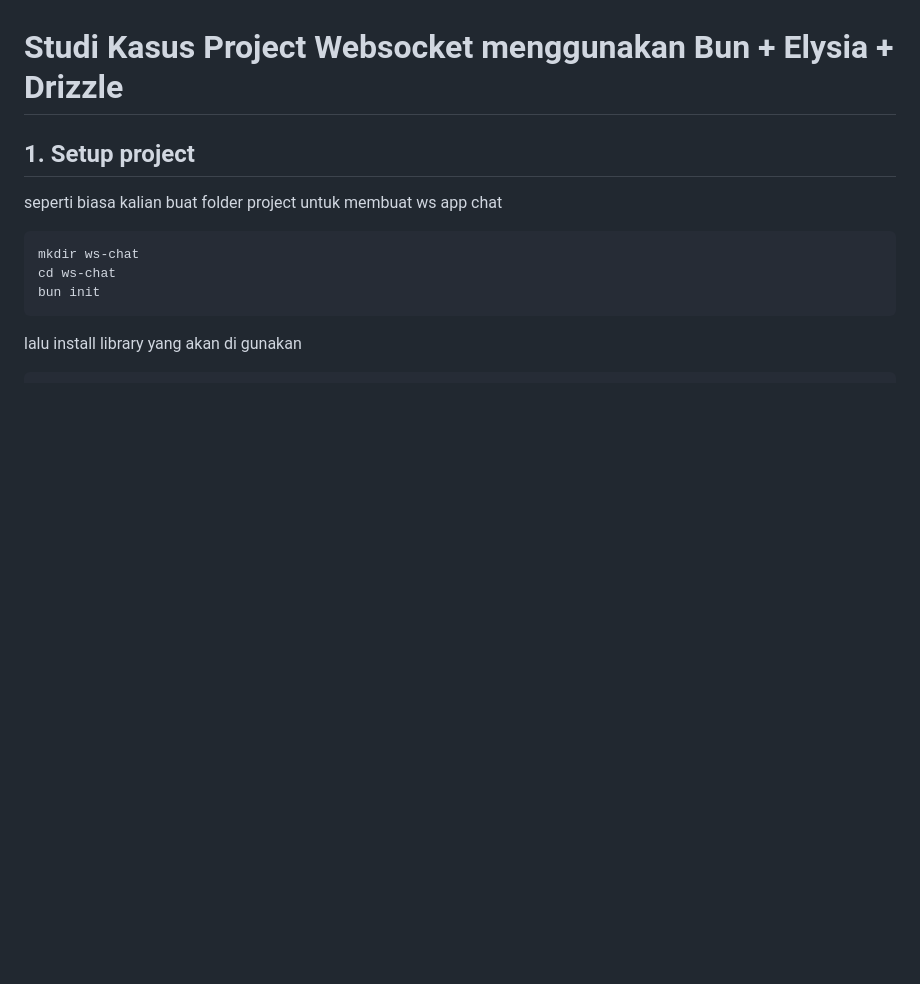
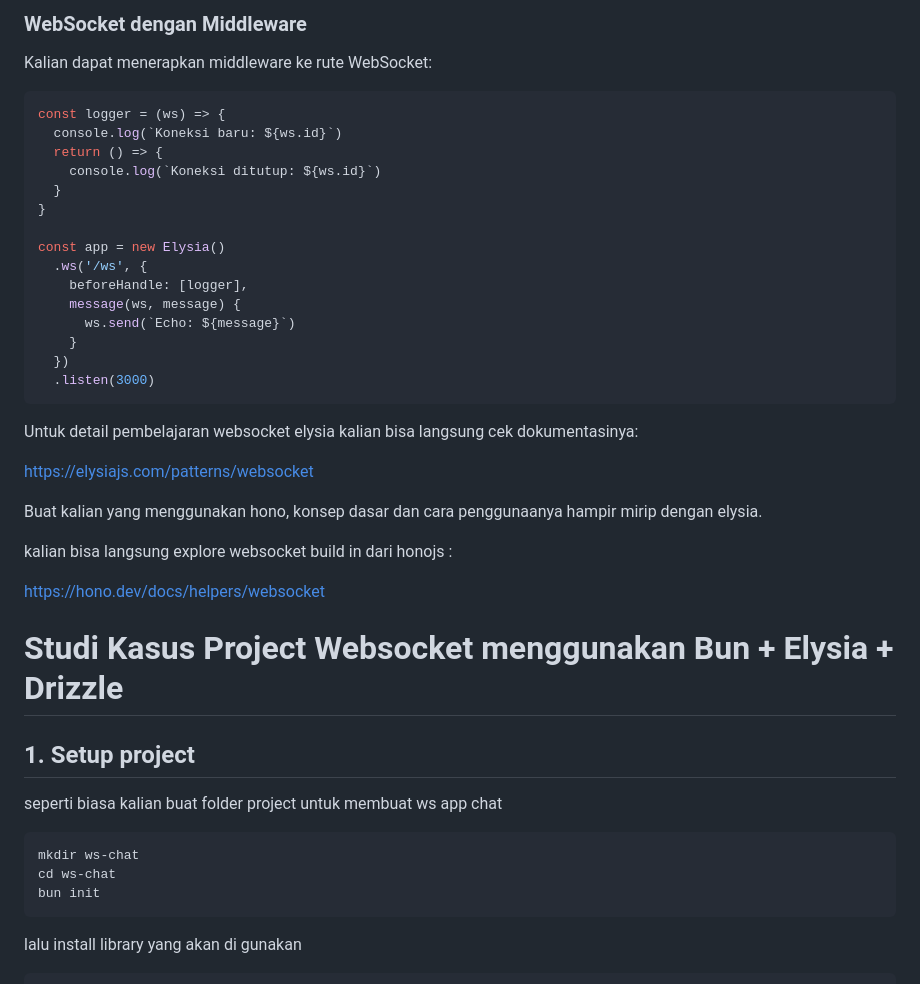
Before and after one commit to harilesmana/Week5-Backend-Advance-Concept, a Markdown page: study_material/websocket.md, the part around the change printed below. GitHub-like rendering; blank space fills up the shorter version.

````diff
--- a/study_material/websocket.md
+++ b/study_material/websocket.md
@@ -118,3 +240,35 @@ Jika kamu bekerja dengan Elysia (sebuah framework untuk Node.js), kamu dapat mem
+### WebSocket dengan Middleware
+
+Kalian dapat menerapkan middleware ke rute WebSocket:
+
+```typescript
+const logger = (ws) => {
+  console.log(`Koneksi baru: ${ws.id}`)
+  return () => {
+    console.log(`Koneksi ditutup: ${ws.id}`)
+  }
+}
+
+const app = new Elysia()
+  .ws('/ws', {
+    beforeHandle: [logger],
+    message(ws, message) {
+      ws.send(`Echo: ${message}`)
+    }
+  })
+  .listen(3000)
+```
+
+Untuk detail pembelajaran websocket elysia kalian bisa langsung cek dokumentasinya:
+
+https://elysiajs.com/patterns/websocket
+
+Buat kalian yang menggunakan hono, konsep dasar dan cara penggunaanya hampir mirip dengan elysia.
+
+kalian bisa langsung explore websocket build in dari honojs :
+
+https://hono.dev/docs/helpers/websocket
+
 
 # Studi Kasus Project Websocket menggunakan Bun + Elysia + Drizzle
 
````
Also changed, not shown: other parts of study_material/websocket.md (+159 -37 lines).
